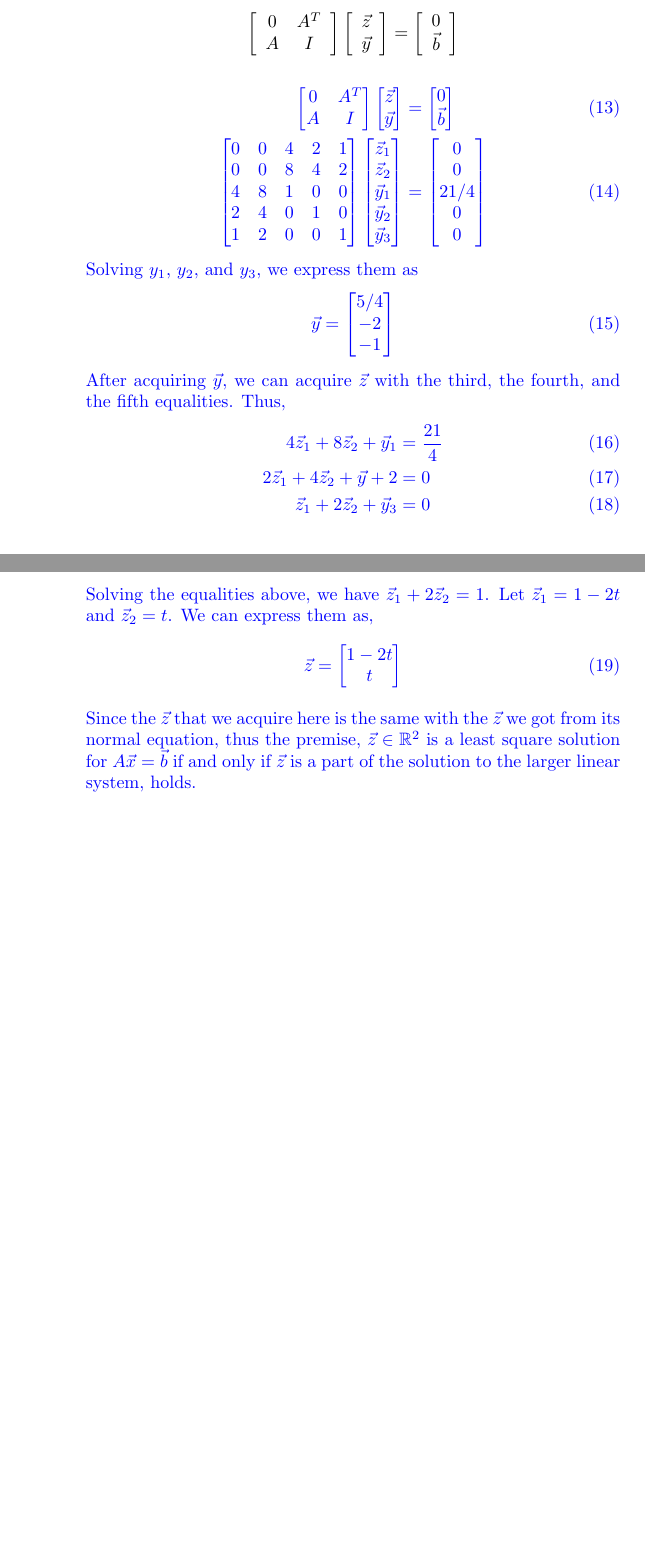
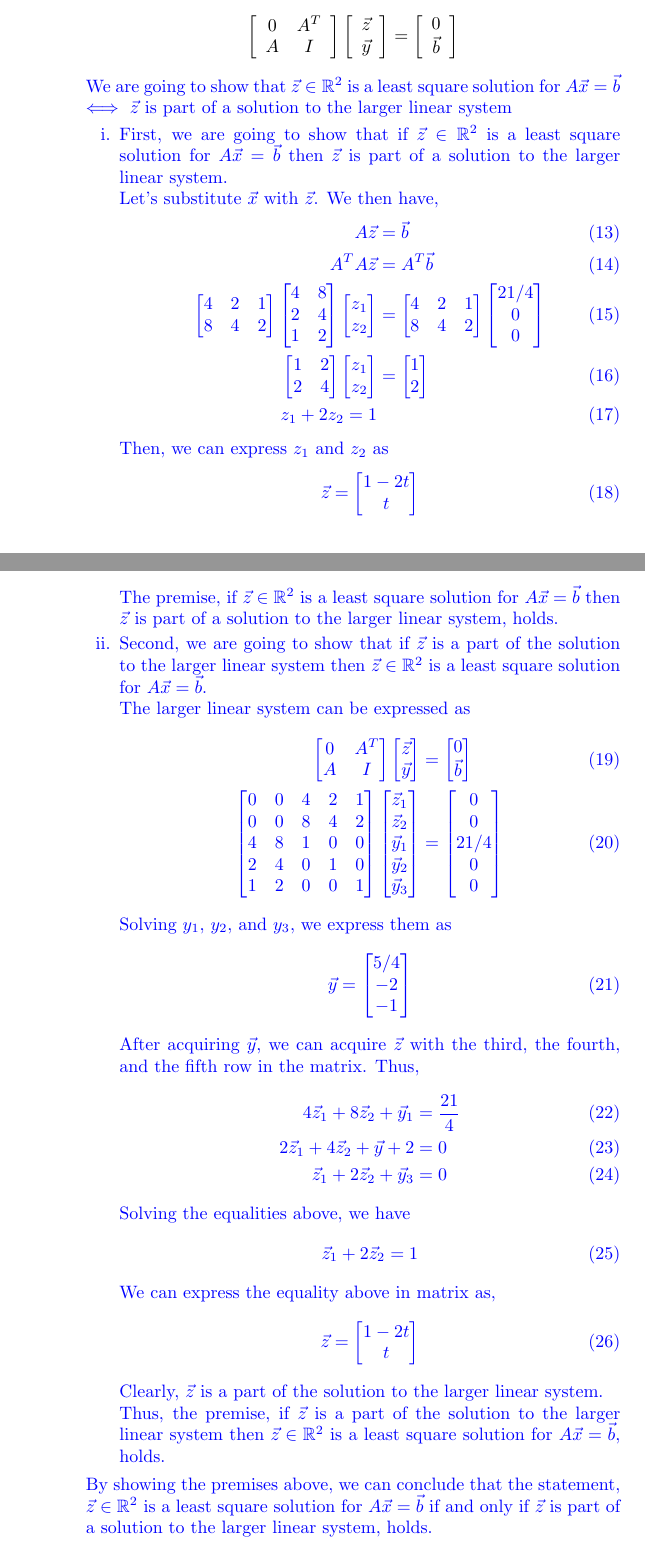
Before and after one commit to bsraya/nthu-numerical-optimization, a LaTeX problem sheet (hw2.tex): two parts of pages 2 and 3 of 4 before the commit and two parts of pages 2 and 3 of 5 after it, joined at a grey line, cut so that both start at the same text, the shorter picture padded with empty space. Compiled offline with pdfLaTeX.

Commit message:
1(c) finished

```diff
--- a/hw2.tex
+++ b/hw2.tex
@@ -67,8 +71,36 @@
     }
 
     \item (10\%) Show that $\vec{z}\in \mathbb{R}^2$ is a least square solution for $A\vec{x}=\vec{b}$ if and only if $\vec{z}$ is part of a solution to the larger linear system:
-    $$\left[ \begin{array}{cc}0 & A^T \\ A & I\end{array} \right] \left[\begin{array}{cc} \vec{z} \\ \vec{y} \end{array}\right] = \left[\begin{array}{cc} 0 \\ \vec{b}\end{array}\right]$$
+    \[
+        \left[ \begin{array}{cc}0 & A^T \\ A & I\end{array} \right] \left[\begin{array}{cc} \vec{z} \\ \vec{y} \end{array}\right] = \left[\begin{array}{cc} 0 \\ \vec{b}\end{array}\right]
+    \]
     {\color{blue}
+        We are going to show that $\vec{z}\in \mathbb{R}^2$ is a least square solution for $A\vec{x}=\vec{b}$ $\iff$ $\vec{z}$ is part of a solution to the larger linear system
+        \begin{enumerate}
+        \item
+            First, we are going to show that if $\vec{z}\in \mathbb{R}^2$ is a least square solution for $A\vec{x}=\vec{b}$ then $\vec{z}$ is part of a solution to the larger linear system.
+
+            Let's substitute $\vec{x}$ with $\vec{z}$. We then have,
+            \begin{align}
+                A\vec{z} &= \vec{b} \\
+                A^T A \vec{z} &= A^T \vec{b} \\
+                \begin{bmatrix}4 & 2 & 1 \\ 8 & 4 & 2\end{bmatrix} \begin{bmatrix}4 & 8 \\ 2 & 4 \\ 1 & 2\end{bmatrix} \begin{bmatrix} z_1 \\ z_2 \end{bmatrix} &= \begin{bmatrix}4 & 2 & 1 \\ 8 & 4 & 2\end{bmatrix} \begin{bmatrix}21/4 \\ 0 \\ 0\end{bmatrix} \\
+                \begin{bmatrix} 1 & 2 \\ 2 & 4 \end{bmatrix} \begin{bmatrix} z_1 \\ z_2 \end{bmatrix} &= \begin{bmatrix} 1 \\ 2 \end{bmatrix} \\
+                z_1 + 2 z_2 = 1
+            \end{align}
+
+            Then, we can express $z_1$ and $z_2$ as
+            \begin{align}
+                \vec{z} = \begin{bmatrix} 1-2t \\ t \end{bmatrix}
+            \end{align}
+
+            The premise, if $\vec{z}\in \mathbb{R}^2$ is a least square solution for $A\vec{x}=\vec{b}$ then $\vec{z}$ is part of a solution to the larger linear system, holds.
+
+
+        \item
+            Second, we are going to show that if $\vec{z}$ is a part of the solution to the larger linear system then $\vec{z}\in \mathbb{R}^2$ is a least square solution for $A\vec{x}=\vec{b}$.
+
+            The larger linear system can be expressed as
             \begin{align}
                 \begin{bmatrix} 0 & A^T \\ A & I \end{bmatrix} \begin{bmatrix} \vec{z} \\ \vec{y} \end{bmatrix} &= \begin{bmatrix} 0 \\ \vec{b} \end{bmatrix} \\
                 \begin{bmatrix} 0 & 0 & 4 & 2 & 1 \\ 0 & 0 & 8 & 4 & 2 \\ 4 & 8 & 1 & 0 & 0 \\ 2 & 4 & 0 & 1 & 0 \\ 1 & 2 & 0 & 0 & 1 \end{bmatrix} \begin{bmatrix} \vec{z}_1 \\ \vec{z}_2 \\ \vec{y}_1 \\ \vec{y}_2 \\ \vec{y}_3 \end{bmatrix} &= \begin{bmatrix} 0 \\ 0 \\ 21/4 \\ 0 \\ 0 \end{bmatrix}
@@ -79,19 +111,26 @@
                 \vec{y} = \begin{bmatrix} 5/4 \\ -2 \\ -1 \end{bmatrix}
             \end{align}
 
-        After acquiring $\vec{y}$, we can acquire $\vec{z}$ with the third, the fourth, and the fifth equalities. Thus,
+            After acquiring $\vec{y}$, we can acquire $\vec{z}$ with the third, the fourth, and the fifth row in the matrix. Thus,
             \begin{align}
                 4\vec{z}_1 + 8\vec{z}_2 + \vec{y}_1 &= \frac{21}{4} \\
                 2\vec{z}_1 + 4\vec{z}_2 + \vec{y}+2 &= 0 \\
                 \vec{z}_1 + 2\vec{z}_2 + \vec{y}_3 &= 0
             \end{align}
 
-        Solving the equalities above, we have $\vec{z}_1 + 2\vec{z}_2 = 1$.
-        Let $\vec{z}_1 = 1 - 2t$ and $\vec{z}_2 = t$. We can express them as,
+            Solving the equalities above, we have
+            \begin{align}
+                \vec{z}_1 + 2\vec{z}_2 = 1
+            \end{align}
+
+            We can express the equality above in matrix as,
             \begin{align}
                 \vec{z} = \begin{bmatrix} 1 - 2t \\ t \end{bmatrix}
             \end{align}
+            Clearly, $\vec{z}$ is a part of the solution to the larger linear system.
 
-        Since the $\vec{z}$ that we acquire here is the same with the $\vec{z}$ we got from its normal equation,
-        thus the premise, $\vec{z} \in \mathbb{R}^2$ is a least square solution for $A\vec{x} = \vec{b}$ if and only if $\vec{z}$ is a part of the solution to the larger linear system, holds.
+            Thus, the premise, if $\vec{z}$ is a part of the solution to the larger linear system then $\vec{z}\in \mathbb{R}^2$ is a least square solution for $A\vec{x}=\vec{b}$, holds.
+        \end{enumerate}
+
+        By showing the premises above, we can conclude that the statement, $\vec{z}\in \mathbb{R}^2$ is a least square solution for $A\vec{x}=\vec{b}$ if and only if $\vec{z}$ is part of a solution to the larger linear system, holds.
     }
```
Also changed, not shown: hw2.tex (32 more changed lines). Lines whose indentation alone changed are shown as unchanged.
